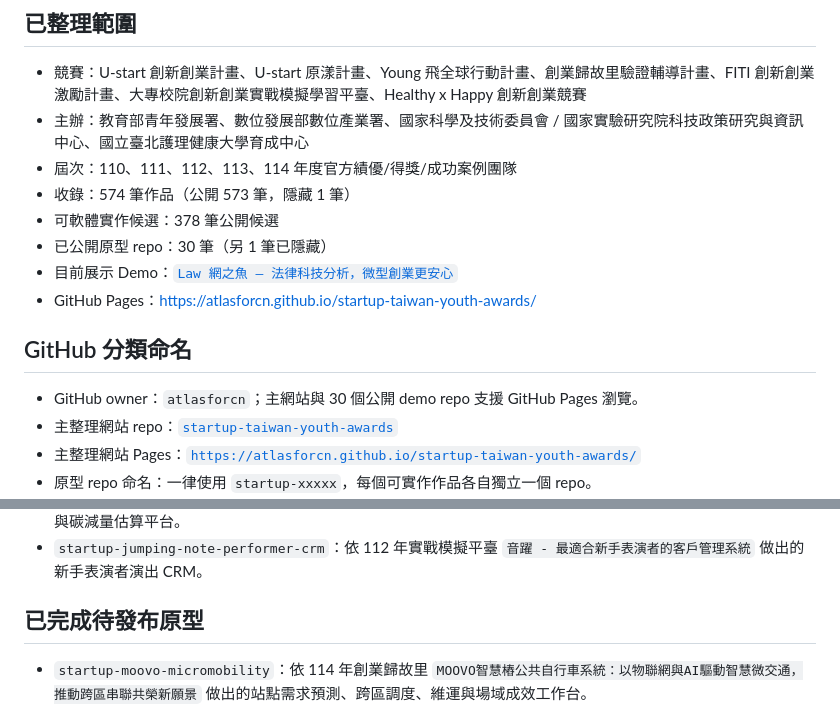
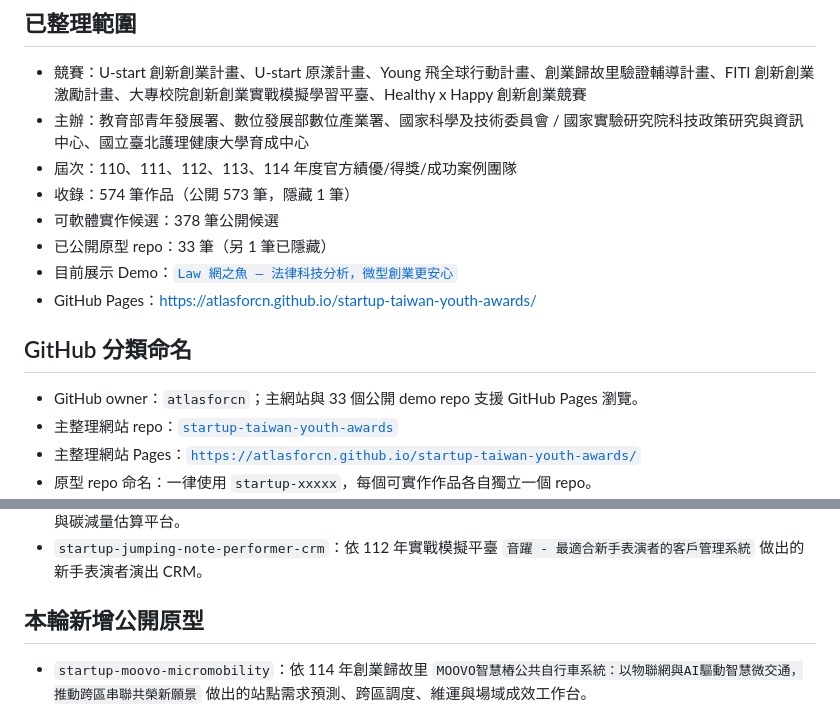
Before and after one commit to atlasforcn/startup-taiwan-youth-awards, a Markdown page: README.md, 2 parts joined by grey strips. Drawn GitHub-style.

Commit message:
mark new prototypes published

```diff
--- a/README.md
+++ b/README.md
@@ -9,13 +9,13 @@
 - 屆次：110、111、112、113、114 年度官方績優/得獎/成功案例團隊
 - 收錄：574 筆作品（公開 573 筆，隱藏 1 筆）
 - 可軟體實作候選：378 筆公開候選
-- 已公開原型 repo：30 筆（另 1 筆已隱藏）
+- 已公開原型 repo：33 筆（另 1 筆已隱藏）
 - 目前展示 Demo：[`Law 網之魚 — 法律科技分析，微型創業更安心`](https://atlasforcn.github.io/startup-lawfish-legaltech/)
 - GitHub Pages：https://atlasforcn.github.io/startup-taiwan-youth-awards/
 
 ## GitHub 分類命名
 
-- GitHub owner：`atlasforcn`；主網站與 30 個公開 demo repo 支援 GitHub Pages 瀏覽。
+- GitHub owner：`atlasforcn`；主網站與 33 個公開 demo repo 支援 GitHub Pages 瀏覽。
 - 主整理網站 repo：[`startup-taiwan-youth-awards`](https://github.com/atlasforcn/startup-taiwan-youth-awards)
 - 主整理網站 Pages：[`https://atlasforcn.github.io/startup-taiwan-youth-awards/`](https://atlasforcn.github.io/startup-taiwan-youth-awards/)
 - 原型 repo 命名：一律使用 `startup-xxxxx`，每個可實作作品各自獨立一個 repo。
@@ -139,7 +139,7 @@
 - `startup-green-camping-share`：依 112 年實戰模擬平臺 `營享-綠色露營共享平台` 做出的露營用品共享、營地媒合與碳減量估算平台。
 - `startup-jumping-note-performer-crm`：依 112 年實戰模擬平臺 `音躍 - 最適合新手表演者的客戶管理系統` 做出的新手表演者演出 CRM。
 
-## 已完成待發布原型
+## 本輪新增公開原型
 
 - `startup-moovo-micromobility`：依 114 年創業歸故里 `MOOVO智慧樁公共自行車系統：以物聯網與AI驅動智慧微交通，推動跨區串聯共榮新願景` 做出的站點需求預測、跨區調度、維運與場域成效工作台。
 - `startup-air-nursing-wound-care`：依 114 年創業歸故里 `空中護理站－用 AI 翻轉居家傷口照護` 做出的居家紀錄、風險排序、護理師人工複核與追蹤協作台。
```
Also changed, not shown: DEMO_40_ROADMAP.md (+1 -1 lines).
